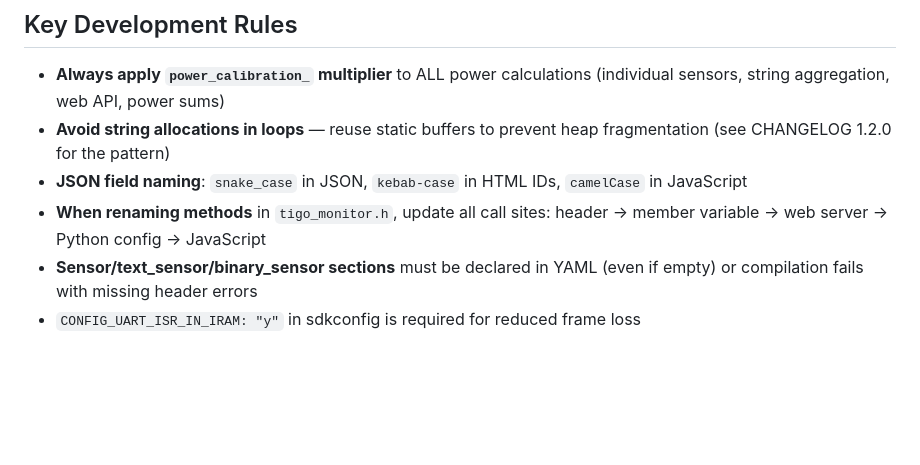
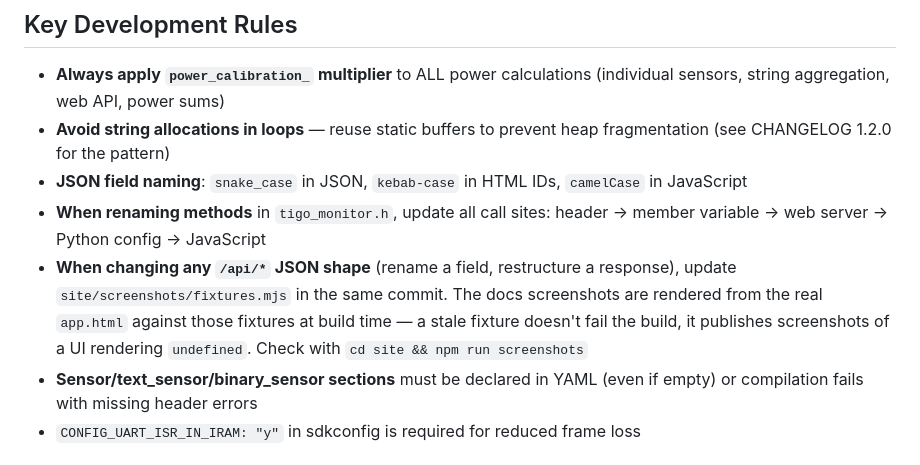
Before and after one commit to RAR/esphome-tigomonitor, a Markdown page: CLAUDE.md, the part around the change. Drawn GitHub-style; blank space fills up the shorter version.

Commit message:
docs(claude): note that /api/ shape changes must update the screenshot fixtures
The coupling runs backwards from where you would look: editing an endpoint
in tigo_web_server.cpp gives no reason to open site/, and a stale fixture
fails silently — the docs still build, they just publish screenshots of a UI
rendering undefined.

Claude-Session: https://claude.ai/code/session_01RgSnMCa3JQigphGnPbazdw

```diff
--- a/CLAUDE.md
+++ b/CLAUDE.md
@@ -76,6 +76,7 @@ Fuzzy barcode matching (`match_barcode()`): compares last 6 chars of UART-discov
 - **Avoid string allocations in loops** — reuse static buffers to prevent heap fragmentation (see CHANGELOG 1.2.0 for the pattern)
 - **JSON field naming**: `snake_case` in JSON, `kebab-case` in HTML IDs, `camelCase` in JavaScript
 - **When renaming methods** in `tigo_monitor.h`, update all call sites: header → member variable → web server → Python config → JavaScript
+- **When changing any `/api/*` JSON shape** (rename a field, restructure a response), update `site/screenshots/fixtures.mjs` in the same commit. The docs screenshots are rendered from the real `app.html` against those fixtures at build time — a stale fixture doesn't fail the build, it publishes screenshots of a UI rendering `undefined`. Check with `cd site && npm run screenshots`
 - **Sensor/text_sensor/binary_sensor sections** must be declared in YAML (even if empty) or compilation fails with missing header errors
 - `CONFIG_UART_ISR_IN_IRAM: "y"` in sdkconfig is required for reduced frame loss
 
```
